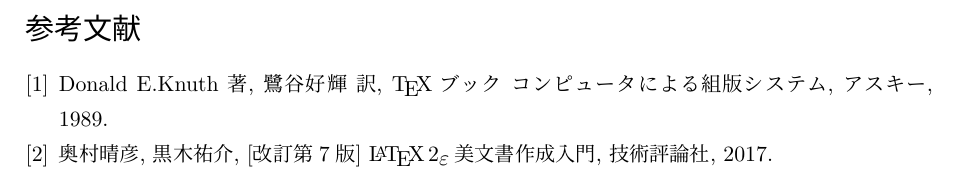
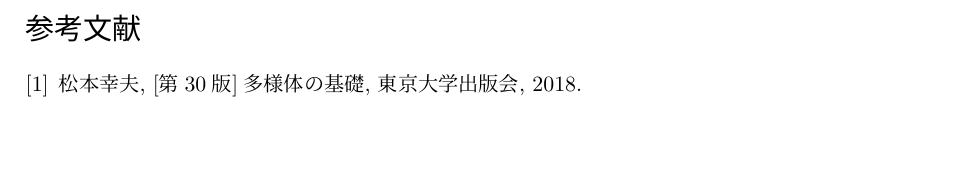
Before and after one commit to kenshigithub/GraduationThesis2023, a LaTeX document (bv20052_GT2022.tex): part of page 3 of 3, cut so that both start at the same text, the shorter picture padded with empty space. Compiled offline with pLaTeX and dvipdfmx.

Commit message:
update  bv20052_GT2022.tex

```diff
--- a/bv20052_GT2022.tex
+++ b/bv20052_GT2022.tex
@@ -1,8 +1,8 @@
 \documentclass[titlepage, a4paper, 11pt, dvipdfmx]{jsarticle}
-\usepackage{otf} %otfパッケージを読み込むことで様々な問題を回避できる
-\usepackage[T1]{fontenc} %T1エンコードにすることで様々な問題を回避できる
-\usepackage{lmodern} %フォントサイズの問題を回避
-\usepackage{exscale} %大型演算子の問題を回避
+\usepackage{otf}
+\usepackage[T1]{fontenc}
+\usepackage{lmodern}
+\usepackage{exscale}
 \usepackage{etex}
 \usepackage[dvipdfm, truedimen, top=25truemm, hmargin=25truemm, bottom=25truemm]{geometry} %用紙サイズの設定
 \和暦 %日付を和暦に
@@ -23,7 +23,6 @@
 
 
 \begin{thebibliography}{1}
-    \bibitem{TeX} Donald E.Knuth 著, 鷺谷好輝 訳, \TeX ブック コンピュータによる組版システム, アスキー, 1989.
-    \bibitem{LaTeX} 奥村晴彦, 黒木祐介, [改訂第7版] \LaTeXe 美文書作成入門, 技術評論社, 2017.
+    \bibitem{Matsumoto18} 松本幸夫, [第30版]多様体の基礎, 東京大学出版会, 2018.
 \end{thebibliography}
 \end{document}
```
Also changed, not shown: bv20052_GT2022.pdf, 3 other files.
